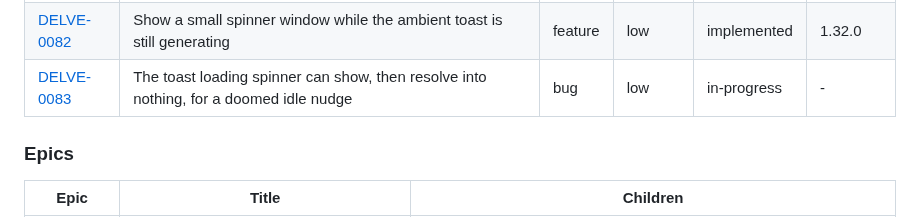
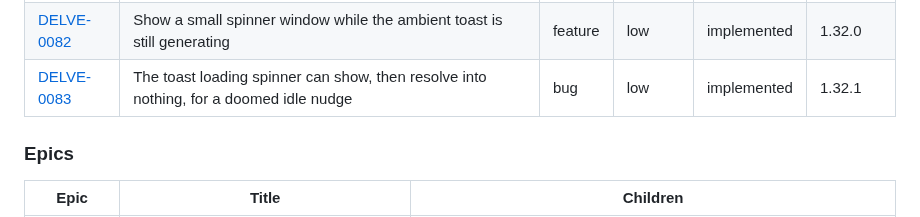
Before and after one commit to mo6/delve, a Markdown page: issues/README.md, the part around the change. GitHub-like rendering.

Commit message:
DELVE-0083: archive, implemented at 1.32.1

```diff
--- a/issues/README.md
+++ b/issues/README.md
@@ -223,7 +223,7 @@ otherwise the single first-shipped `version`.
 | [DELVE-0080](archive/DELVE-0080-toast-character-budget.md) | Instruct the ambient toast model with an explicit character budget, so the sentence-boundary cap rarely fires | bug | low | implemented | 1.29.2 |
 | [DELVE-0081](archive/DELVE-0081-drop-from-pack.md) | Drop an item straight from Info/Pack instead of a standalone drop menu | feature | medium | implemented | 1.31.0 |
 | [DELVE-0082](archive/DELVE-0082-toast-loading-indicator.md) | Show a small spinner window while the ambient toast is still generating | feature | low | implemented | 1.32.0 |
-| [DELVE-0083](DELVE-0083-doomed-nudge-loading-spinner.md) | The toast loading spinner can show, then resolve into nothing, for a doomed idle nudge | bug | low | in-progress | - |
+| [DELVE-0083](archive/DELVE-0083-doomed-nudge-loading-spinner.md) | The toast loading spinner can show, then resolve into nothing, for a doomed idle nudge | bug | low | implemented | 1.32.1 |
 
 ### Epics
 
```
Also changed, not shown: issues/archive/DELVE-0083-doomed-nudge-loading-spinner.md (renamed from issues/DELVE-0083-doomed-nudge-loading-spinner.md, +4 -4 lines).
